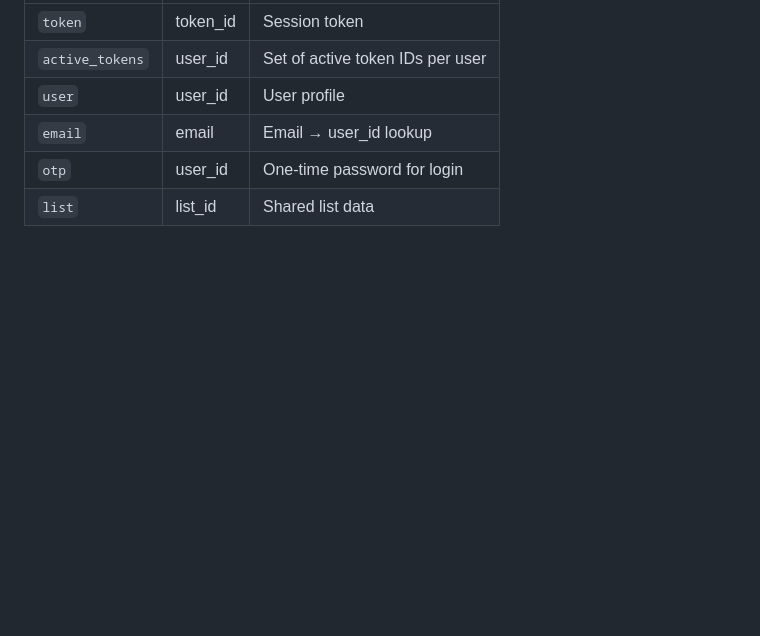
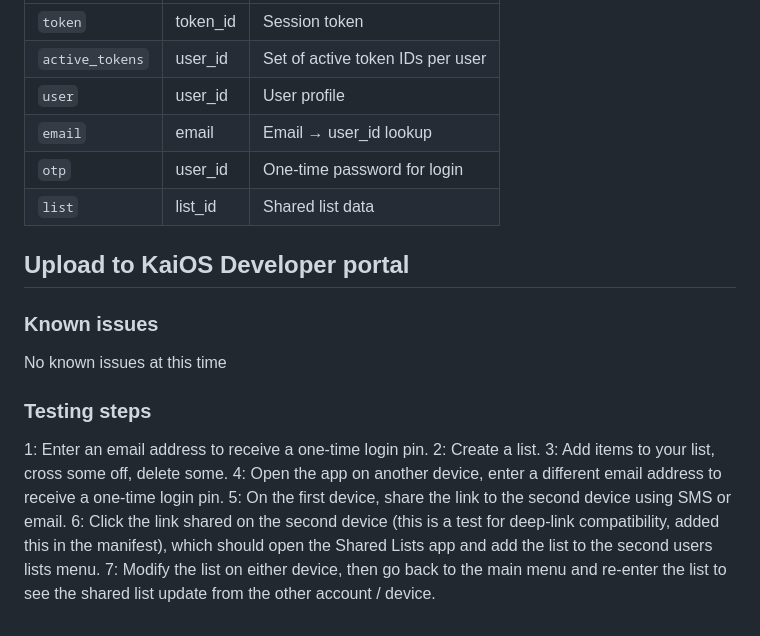
Before and after one commit to elliscode/kaios-shared-list, a Markdown page: CLAUDE.md, the part around the change. Drawn GitHub-style; blank space fills up the shorter version.

Commit message:
Adding my deployment steps to the CLAUDE.md cause why not

```diff
--- a/CLAUDE.md
+++ b/CLAUDE.md
@@ -97,3 +97,13 @@ All items use a composite primary key `(key1, key2)`:
 | `email`        | email       | Email → user_id lookup           |
 | `otp`          | user_id     | One-time password for login      |
 | `list`         | list_id     | Shared list data                 |
+
+## Upload to KaiOS Developer portal
+
+### Known issues
+
+No known issues at this time
+
+### Testing steps
+
+1: Enter an email address to receive a one-time login pin. 2: Create a list. 3: Add items to your list, cross some off, delete some. 4: Open the app on another device, enter a different email address to receive a one-time login pin. 5: On the first device, share the link to the second device using SMS or email. 6: Click the link shared on the second device (this is a test for deep-link compatibility, added this in the manifest), which should open the Shared Lists app and add the list to the second users lists menu. 7: Modify the list on either device, then go back to the main menu and re-enter the list to see the shared list update from the other account / device.
```
